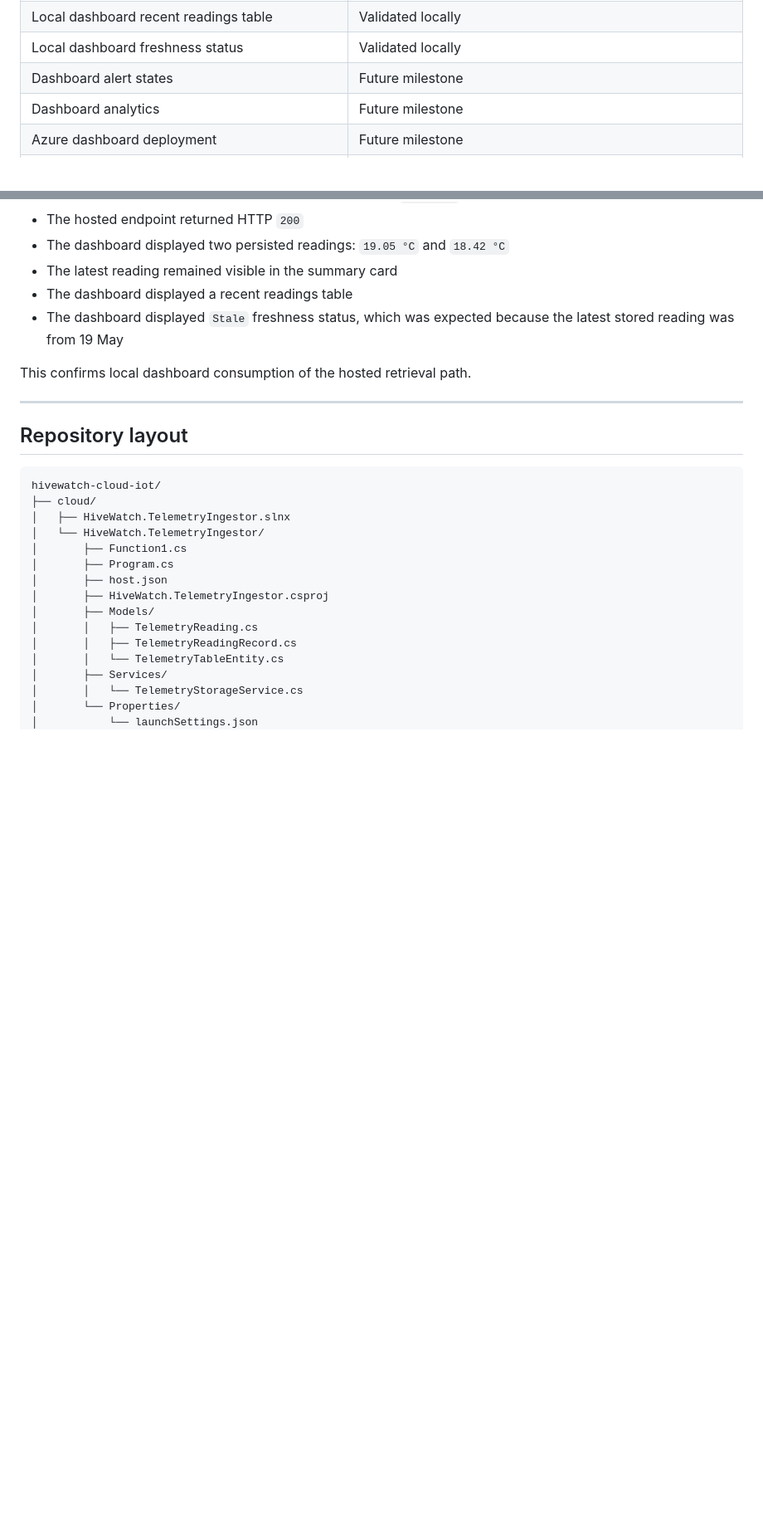
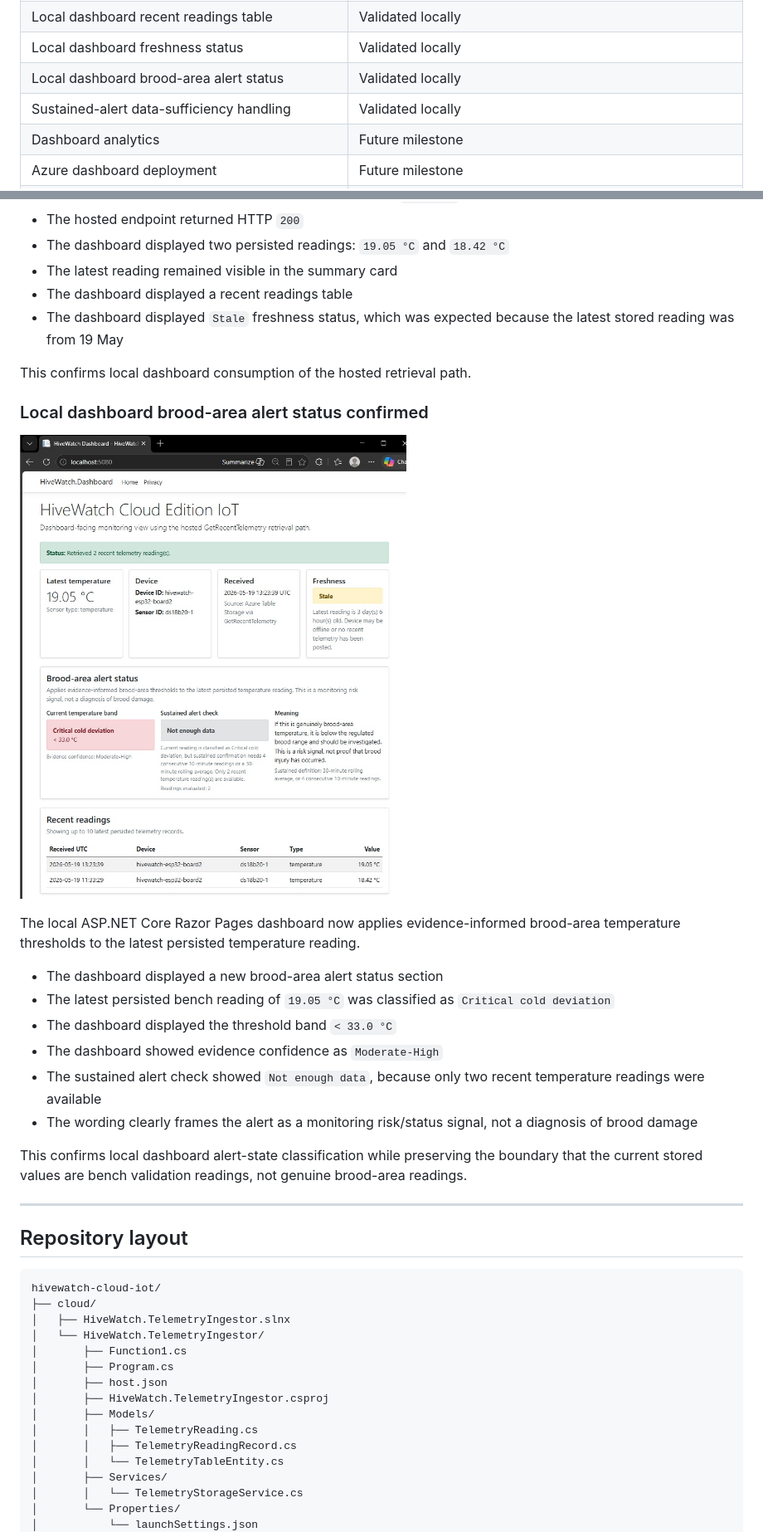
Before and after one commit to sdaly-ie/hivewatch-cloud-iot, a Markdown page: README.md, 2 parts joined by grey strips. Shown: that part at 83% size. GitHub-like rendering; pictures changed too: docs/images/dashboard-brood-alert-status.jpg (added); blank space fills up the shorter version.

Commit message:
Update README for dashboard alert status milestone

```diff
--- a/README.md
+++ b/README.md
@@ -60,7 +63,8 @@ This is a local dashboard milestone. It is not yet an Azure App Service deployme
 | Local dashboard latest-reading view | Validated locally |
 | Local dashboard recent readings table | Validated locally |
 | Local dashboard freshness status | Validated locally |
-| Dashboard alert states | Future milestone |
+| Local dashboard brood-area alert status | Validated locally |
+| Sustained-alert data-sufficiency handling | Validated locally |
 | Dashboard analytics | Future milestone |
 | Azure dashboard deployment | Future milestone |
 | DevOps/testing evidence | In progress; branch/PR workflow and local build verification validated |
@@ -151,6 +155,21 @@ The local ASP.NET Core Razor Pages dashboard has now been validated against the
 
 This confirms local dashboard consumption of the hosted retrieval path.
 
+### Local dashboard brood-area alert status confirmed
+
+![Local dashboard showing brood-area alert status](docs/images/dashboard-brood-alert-status.jpg)
+
+The local ASP.NET Core Razor Pages dashboard now applies evidence-informed brood-area temperature thresholds to the latest persisted temperature reading.
+
+- The dashboard displayed a new brood-area alert status section
+- The latest persisted bench reading of `19.05 °C` was classified as `Critical cold deviation`
+- The dashboard displayed the threshold band `< 33.0 °C`
+- The dashboard showed evidence confidence as `Moderate-High`
+- The sustained alert check showed `Not enough data`, because only two recent temperature readings were available
+- The wording clearly frames the alert as a monitoring risk/status signal, not a diagnosis of brood damage
+
+This confirms local dashboard alert-state classification while preserving the boundary that the current stored values are bench validation readings, not genuine brood-area readings.
+
 ---
 
 ## Repository layout
```
Also changed, not shown: other parts of README.md (+15 -12 lines).
